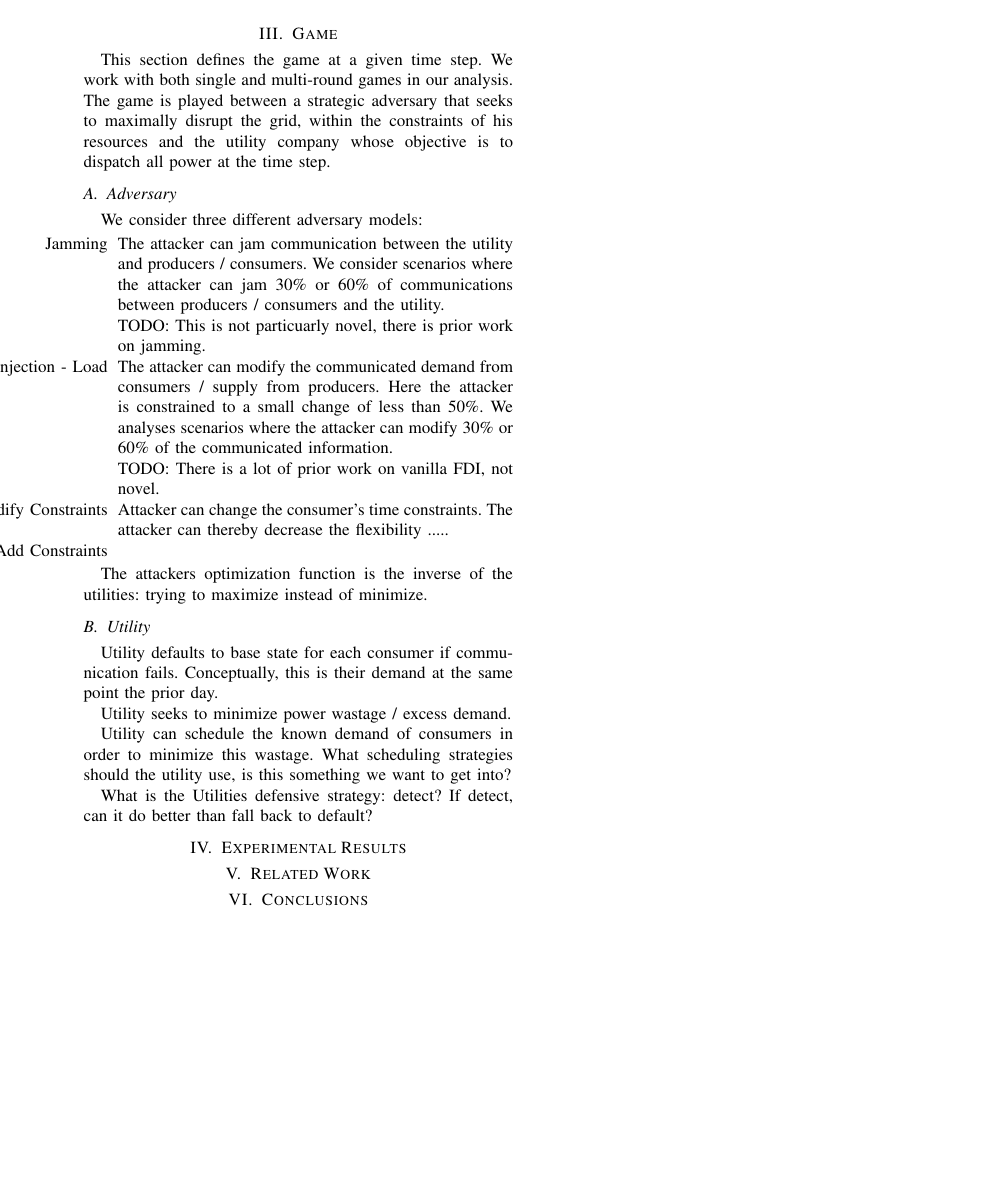
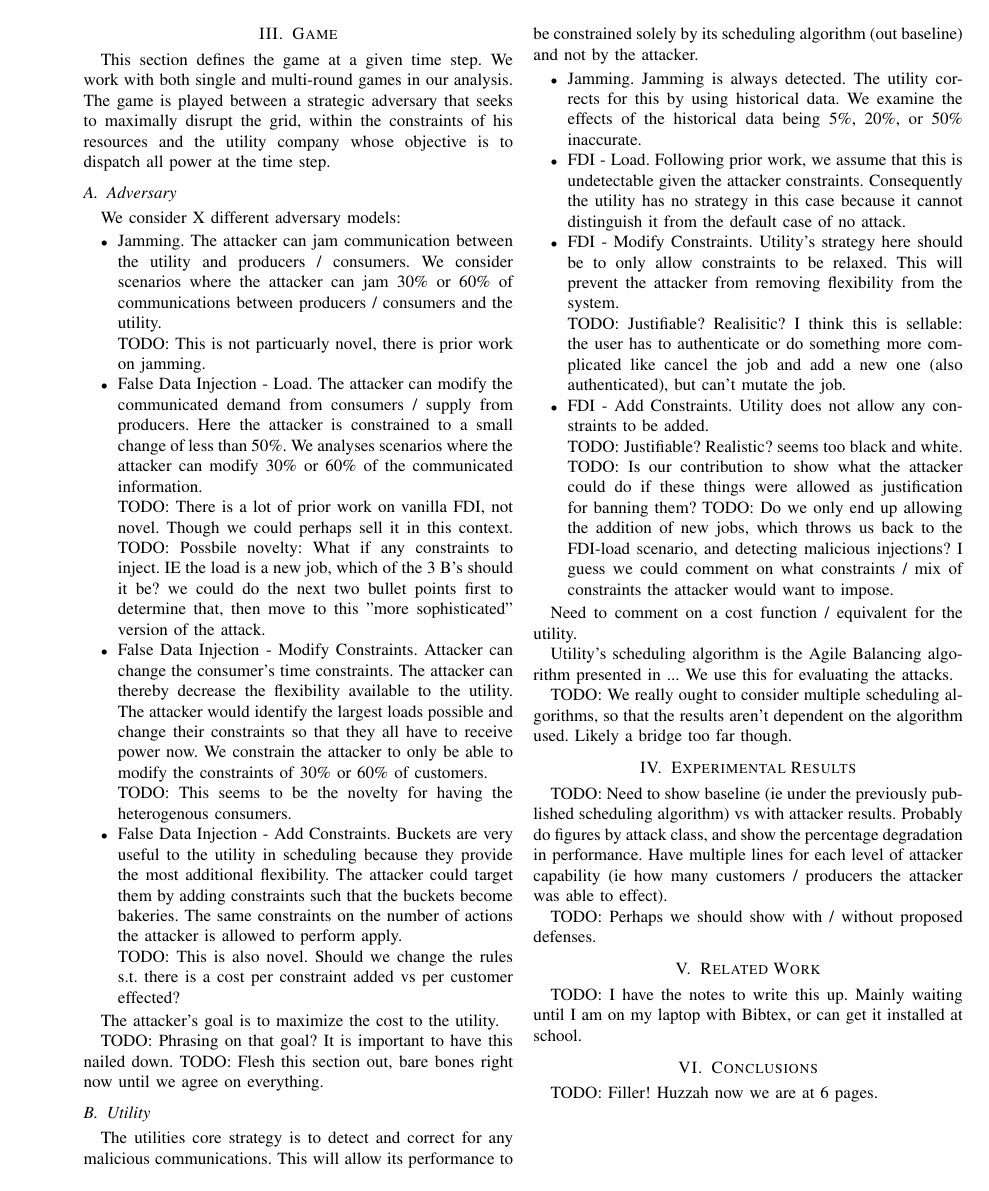
Before and after one commit to purdue-dcsl/smartgridcomm15_smartgridadversary, a LaTeX paper (report.tex): page 2 of 2. Compiled offline with pdfLaTeX.

Commit message:
plan of attack filling out nicely

```diff
--- a/report.tex
+++ b/report.tex
@@ -100,41 +100,92 @@ resources and the utility company whose objective is to dispatch all power at th
 
 \subsection{Adversary}
 
-We consider three different adversary models:
+We consider X different adversary models:
 
 \begin{itemize}
-\item [Jamming] The attacker can jam communication between the utility and producers / consumers.  We consider scenarios
+\item Jamming. The attacker can jam communication between the utility and producers / consumers.  We consider scenarios
 where the attacker can jam 30\% or 60\% of communications between producers / consumers and the utility.
 
 TODO: This is not particuarly novel, there is prior work on jamming.
 
-\item [False Data Injection - Load] The attacker can modify the communicated demand from consumers / supply from producers.
+\item False Data Injection - Load. The attacker can modify the communicated demand from consumers / supply from producers.
 Here the attacker is constrained to a small change of less than 50\%.  We analyses scenarios where the attacker can modify
 30\% or 60\% of the communicated information.
 
-TODO: There is a lot of prior work on vanilla FDI, not novel.
+TODO: There is a lot of prior work on vanilla FDI, not novel.  Though we could perhaps sell it in this context.
+TODO: Possbile novelty:  What if any constraints to inject.  IE the load is a new job, which of the 3 B's should it be?
+we could do the next two bullet points first to determine that, then move to this "more sophisticated" version of the
+attack.
 
-\item [False Data Injection - Modify Constraints] Attacker can change the consumer's time constraints.  The attacker can
-thereby decrease the flexibility .....
+\item False Data Injection - Modify Constraints. Attacker can change the consumer's time constraints.  The attacker can
+thereby decrease the flexibility available to the utility.  The attacker would identify the largest loads possible and
+change their constraints so that they all have to receive power now.  We constrain the attacker to only be able to modify the
+constraints of 30\% or 60\% of customers.
 
-\item [False Data Injection - Add Constraints]
+TODO:  This seems to be the novelty for having the heterogenous consumers.
+
+\item False Data Injection - Add Constraints.  Buckets are very useful to the utility in scheduling because they provide
+the most additional flexibility.  The attacker could target them by adding constraints such that the buckets become bakeries.
+The same constraints on the number of actions the attacker is allowed to perform apply.
+
+TODO: This is also novel.  Should we change the rules s.t. there is a cost per constraint added vs per customer effected?
+
 \end{itemize}
 
-The attackers optimization function is the inverse of the utilities: trying to maximize instead of minimize.
+The attacker's goal is to maximize the cost to the utility.
+
+TODO: Phrasing on that goal?  It is important to have this nailed down.
+TODO: Flesh this section out, bare bones right now until we agree on everything.
 
 \subsection{Utility}
 
-Utility defaults to base state for each consumer if communication fails.  Conceptually, this is their demand at the same
-point the prior day.
+The utilities core strategy is to detect and correct for any malicious communications.  This will allow its performance to be
+constrained solely by its scheduling algorithm (out baseline) and not by the attacker.
 
-Utility seeks to minimize power wastage / excess demand.
+\begin{itemize}
+\item Jamming.  Jamming is always detected.  The utility corrects for this by using historical data.  We examine the effects
+of the historical data being 5\%, 20\%, or 50\% inaccurate.
 
-Utility can schedule the known demand of consumers in order to minimize this wastage.  What scheduling strategies
-should the utility use, is this something we want to get into?
+\item FDI - Load.  Following prior work, we assume that this is undetectable given the attacker constraints.  Consequently
+the utility has no strategy in this case because it cannot distinguish it from the default case of no attack.
 
-What is the Utilities defensive strategy: detect? If detect, can it do better than fall back to default?
+\item FDI - Modify Constraints.  Utility's strategy here should be to only allow constraints to be relaxed.  This will prevent
+the attacker from removing flexibility from the system.
+
+TODO: Justifiable?  Realisitic?  I think this is sellable: the user has to authenticate or do something more complicated like
+cancel the job and add a new one (also authenticated), but can't mutate the job.
+
+\item FDI - Add Constraints.  Utility does not allow any constraints to be added.
+
+TODO: Justifiable?  Realistic?  seems too black and white.
+
+TODO: Is our contribution to show what the attacker could do if these things were allowed as justification for banning them?
+TODO: Do we only end up allowing the addition of new jobs, which throws us back to the FDI-load scenario, and detecting
+malicious injections?  I guess we could comment on what constraints / mix of constraints the attacker would want to impose.
+
+\end{itemize}
+
+Need to comment on a cost function / equivalent for the utility.
+
+Utility's scheduling algorithm is the Agile Balancing algorithm presented in ... We use this for evaluating the attacks.
+
+TODO:  We really ought to consider multiple scheduling algorithms, so that the results aren't dependent on the algorithm
+used.  Likely a bridge too far though.
 
 \section{Experimental Results}
+
+TODO: Need to show baseline (ie under the previously published scheduling algorithm) vs with attacker results.  Probably
+do figures by attack class, and show the percentage degradation in performance.  Have multiple lines for each level of attacker
+capability (ie how many customers / producers the attacker was able to effect).
+
+TODO: Perhaps we should show with / without proposed defenses.
+
 \section{Related Work}
+
+TODO: I have the notes to write this up.  Mainly waiting until I am on my laptop with Bibtex, or can get it installed at school.
+
 \section{Conclusions}
+
+TODO:  Filler!  Huzzah now we are at 6 pages.
+
 \end{document}
```
Also changed, not shown: report.pdf.
